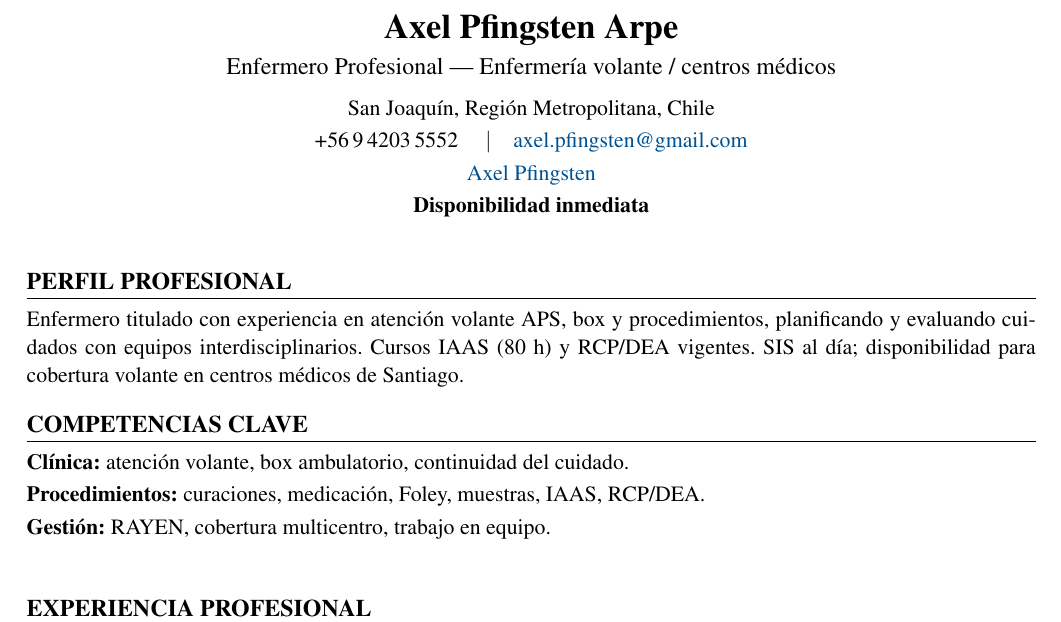
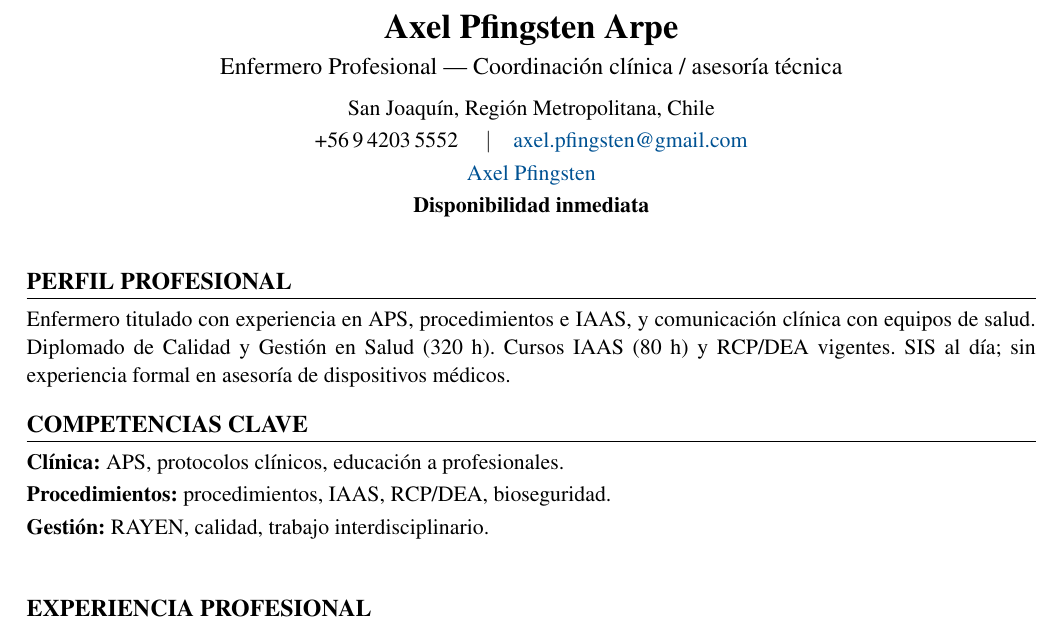
Before and after one commit to guillermoprojaslema/Agarra-la-Pallapp, a LaTeX CV (CV_Axel_Pfingsten_Arpe.tex): part of page 1 of 2, cut so that both start at the same text. Compiled offline with pdfLaTeX.

Commit message:
Adaptar CV Harvard a OF-20261007-04: Enfermeras/ Coordinador clínico — Progestion (Ñuñoa).
Partiendo de CV_Base.docx; perfil y bullets alineados a la oferta.

```diff
--- a/CV_Axel_Pfingsten_Arpe.tex
+++ b/CV_Axel_Pfingsten_Arpe.tex
@@ -20,7 +20,7 @@
   linkcolor=linkblue,
   pdfauthor={Axel Pfingsten Arpe},
   pdftitle={Curriculum Vitae — Axel Pfingsten Arpe},
-  pdfsubject={Enfermero Profesional — Enfermería volante / centros médicos}
+  pdfsubject={Enfermero Profesional — Coordinación clínica / asesoría}
 }
 
 \pagestyle{empty}
@@ -50,7 +50,7 @@
 %========== ENCABEZADO ==========
 \begin{center}
   {\LARGE\bfseries Axel Pfingsten Arpe}\\[4pt]
-  {\large Enfermero Profesional --- Enfermería volante / centros médicos}\\[6pt]
+  {\large Enfermero Profesional --- Coordinación clínica / asesoría técnica}\\[6pt]
   San Joaquín, Región Metropolitana, Chile\\[2pt]
   +56\,9\,4203\,5552 \quad$\vert$\quad
   \href{mailto:axel.pfingsten@gmail.com}{axel.pfingsten@gmail.com}\\[2pt]
@@ -62,13 +62,13 @@
 
 %========== PERFIL ==========
 \section{Perfil profesional}
-Enfermero titulado con experiencia en atención volante APS, box y procedimientos, planificando y evaluando cuidados con equipos interdisciplinarios. Cursos IAAS (80~h) y RCP/DEA vigentes. SIS al día; disponibilidad para cobertura volante en centros médicos de Santiago.
+Enfermero titulado con experiencia en APS, procedimientos e IAAS, y comunicación clínica con equipos de salud. Diplomado de Calidad y Gestión en Salud (320~h). Cursos IAAS (80~h) y RCP/DEA vigentes. SIS al día; sin experiencia formal en asesoría de dispositivos médicos.
 
 %========== COMPETENCIAS ==========
 \section{Competencias clave}
-\textbf{Clínica:} atención volante, box ambulatorio, continuidad del cuidado.\\[2pt]
-\textbf{Procedimientos:} curaciones, medicación, Foley, muestras, IAAS, RCP/DEA.\\[2pt]
-\textbf{Gestión:} RAYEN, cobertura multicentro, trabajo en equipo.\\[2pt]
+\textbf{Clínica:} APS, protocolos clínicos, educación a profesionales.\\[2pt]
+\textbf{Procedimientos:} procedimientos, IAAS, RCP/DEA, bioseguridad.\\[2pt]
+\textbf{Gestión:} RAYEN, calidad, trabajo interdisciplinario.\\[2pt]
 
 
 %========== EXPERIENCIA ==========
```
Also changed, not shown: CV_Axel_Pfingsten_Arpe.pdf.
